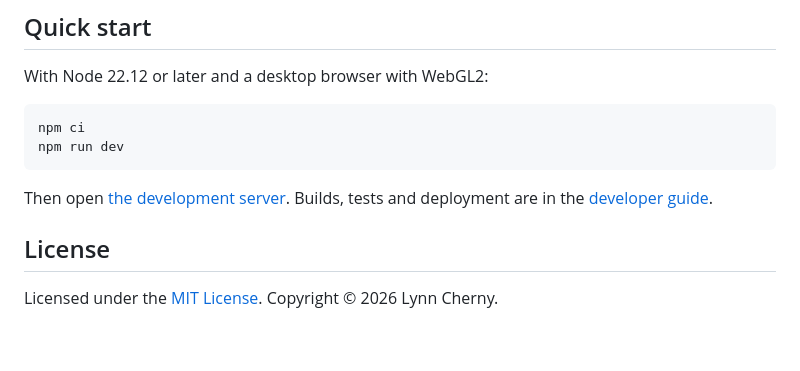
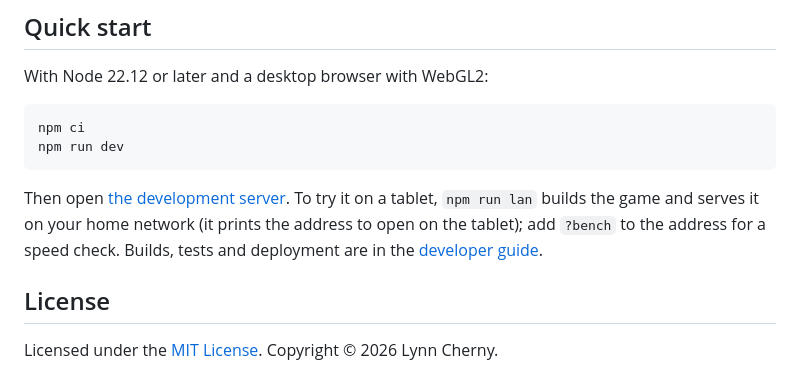
Before and after one commit to arnicas/bee-garden-game, a Markdown page: README.md, the part around one of its changes. Drawn GitHub-style; blank space fills up the shorter version.

````diff
--- a/README.md
+++ b/README.md
@@ -63,7 +89,9 @@ npm ci
 npm run dev
 ```
 
-Then open [the development server](http://127.0.0.1:5188/). Builds, tests and
+Then open [the development server](http://127.0.0.1:5188/). To try it on a tablet,
+`npm run lan` builds the game and serves it on your home network (it prints the address
+to open on the tablet); add `?bench` to the address for a speed check. Builds, tests and
 deployment are in the [developer guide](docs/development.md).
 
 ## License
````
Also changed, not shown: other parts of README.md (+36 -10 lines), docs/development.md (+8 -3 lines).
